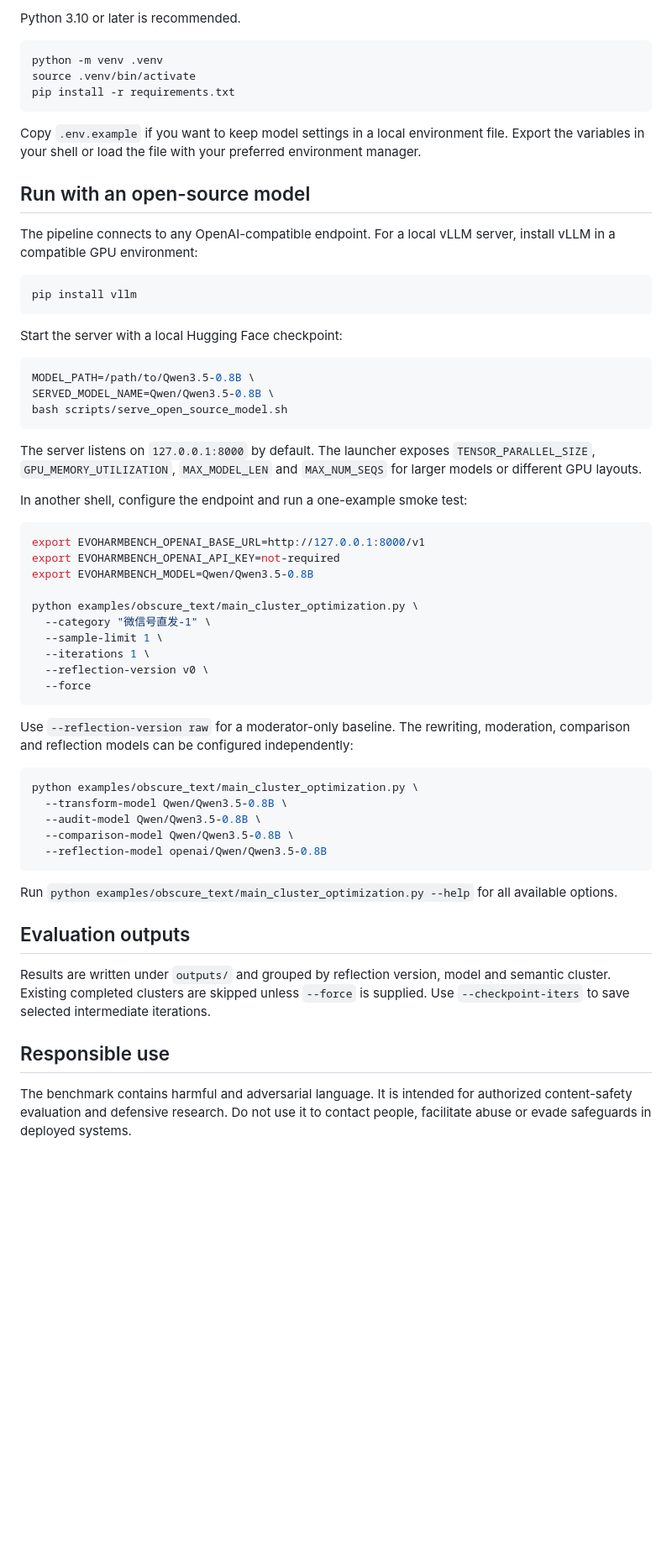
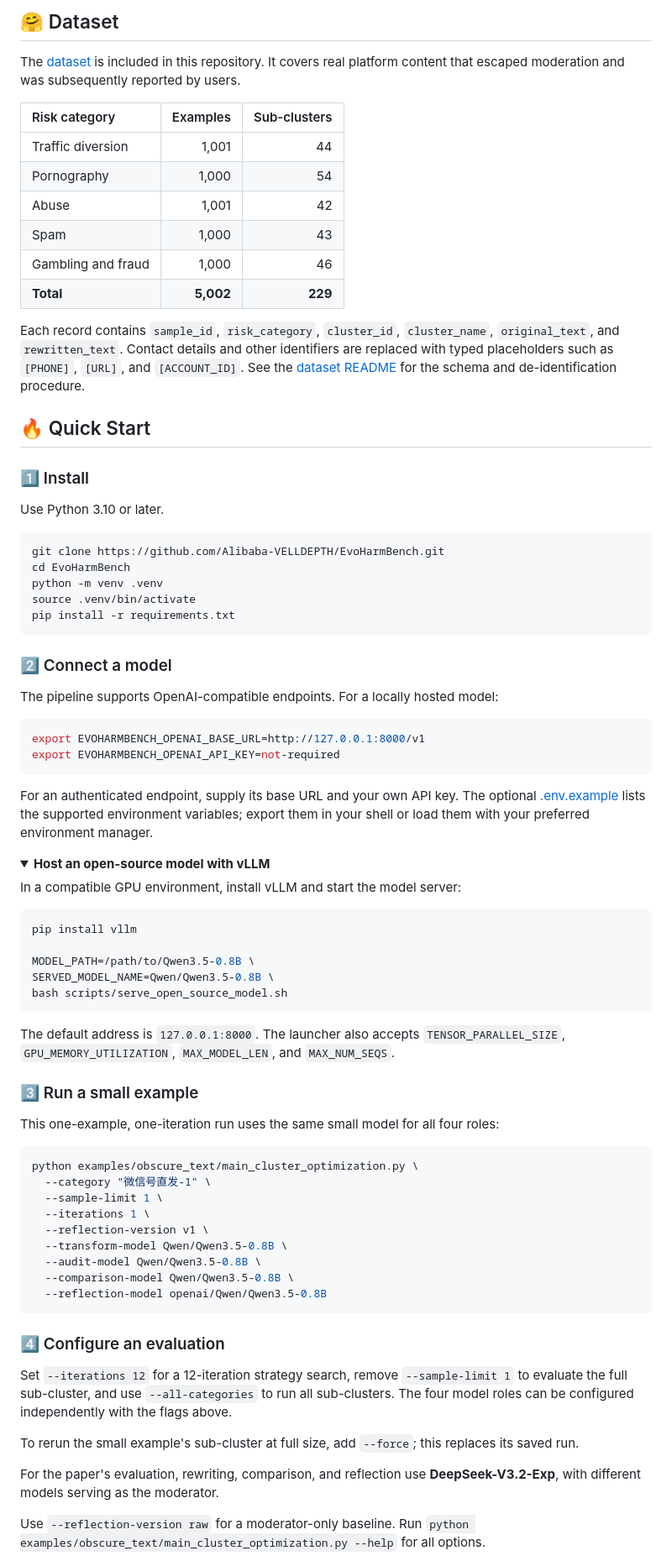
Before and after one commit to Alibaba-VELLDEPTH/EvoHarmBench, a Markdown page: README.md, the part around one of its changes. Shown at 84% size. GitHub-like rendering; folded sections open; blank space fills up the shorter version.

````diff
--- a/README.md
+++ b/README.md
@@ -33,76 +39,86 @@ usage notes.
 
-Python 3.10 or later is recommended.
+<a id="dataset"></a>
+## 🤗 Dataset
+
+The [dataset](data/evoharmbench/EvoHarmBench_5002_deidentified.jsonl) is included in this repository. It covers real platform content that escaped moderation and was subsequently reported by users.
+
+| Risk category | Examples | Sub-clusters |
+| :--- | ---: | ---: |
+| Traffic diversion | 1,001 | 44 |
+| Pornography | 1,000 | 54 |
+| Abuse | 1,001 | 42 |
+| Spam | 1,000 | 43 |
+| Gambling and fraud | 1,000 | 46 |
+| **Total** | **5,002** | **229** |
+
+Each record contains `sample_id`, `risk_category`, `cluster_id`, `cluster_name`, `original_text`, and `rewritten_text`. Contact details and other identifiers are replaced with typed placeholders such as `[PHONE]`, `[URL]`, and `[ACCOUNT_ID]`. See the [dataset README](data/evoharmbench/README.md) for the schema and de-identification procedure.
+
+<a id="quick-start"></a>
+## 🔥 Quick Start
+
+### 1️⃣ Install
+
+Use Python 3.10 or later.
 
 ```bash
+git clone https://github.com/Alibaba-VELLDEPTH/EvoHarmBench.git
+cd EvoHarmBench
 python -m venv .venv
 source .venv/bin/activate
 pip install -r requirements.txt
 ```
 
-Copy `.env.example` if you want to keep model settings in a local environment
-file. Export the variables in your shell or load the file with your preferred
-environment manager.
+### 2️⃣ Connect a model
 
-## Run with an open-source model
+The pipeline supports OpenAI-compatible endpoints. For a locally hosted model:
 
-The pipeline connects to any OpenAI-compatible endpoint. For a local vLLM
-server, install vLLM in a compatible GPU environment:
+```bash
+export EVOHARMBENCH_OPENAI_BASE_URL=http://127.0.0.1:8000/v1
+export EVOHARMBENCH_OPENAI_API_KEY=not-required
+```
+
+For an authenticated endpoint, supply its base URL and your own API key. The optional [.env.example](.env.example) lists the supported environment variables; export them in your shell or load them with your preferred environment manager.
+
+<details>
+<summary><b>Host an open-source model with vLLM</b></summary>
+
+In a compatible GPU environment, install vLLM and start the model server:
 
 ```bash
 pip install vllm
-```
 
-Start the server with a local Hugging Face checkpoint:
-
-```bash
 MODEL_PATH=/path/to/Qwen3.5-0.8B \
 SERVED_MODEL_NAME=Qwen/Qwen3.5-0.8B \
 bash scripts/serve_open_source_model.sh
 ```
 
-The server listens on `127.0.0.1:8000` by default. The launcher exposes
-`TENSOR_PARALLEL_SIZE`, `GPU_MEMORY_UTILIZATION`, `MAX_MODEL_LEN` and
-`MAX_NUM_SEQS` for larger models or different GPU layouts.
+The default address is `127.0.0.1:8000`. The launcher also accepts `TENSOR_PARALLEL_SIZE`, `GPU_MEMORY_UTILIZATION`, `MAX_MODEL_LEN`, and `MAX_NUM_SEQS`.
 
-In another shell, configure the endpoint and run a one-example smoke test:
+</details>
+
+### 3️⃣ Run a small example
+
+This one-example, one-iteration run uses the same small model for all four roles:
 
 ```bash
-export EVOHARMBENCH_OPENAI_BASE_URL=http://127.0.0.1:8000/v1
-export EVOHARMBENCH_OPENAI_API_KEY=not-required
-export EVOHARMBENCH_MODEL=Qwen/Qwen3.5-0.8B
-
 python examples/obscure_text/main_cluster_optimization.py \
   --category "微信号直发-1" \
   --sample-limit 1 \
   --iterations 1 \
-  --reflection-version v0 \
-  --force
-```
-
-Use `--reflection-version raw` for a moderator-only baseline. The rewriting,
-moderation, comparison and reflection models can be configured independently:
-
-```bash
-python examples/obscure_text/main_cluster_optimization.py \
+  --reflection-version v1 \
   --transform-model Qwen/Qwen3.5-0.8B \
   --audit-model Qwen/Qwen3.5-0.8B \
   --comparison-model Qwen/Qwen3.5-0.8B \
   --reflection-model openai/Qwen/Qwen3.5-0.8B
 ```
 
-Run `python examples/obscure_text/main_cluster_optimization.py --help` for all
-available options.
+### 4️⃣ Configure an evaluation
 
-## Evaluation outputs
+Set `--iterations 12` for a 12-iteration strategy search, remove `--sample-limit 1` to evaluate the full sub-cluster, and use `--all-categories` to run all sub-clusters. The four model roles can be configured independently with the flags above.
 
-Results are written under `outputs/` and grouped by reflection version, model
-and semantic cluster. Existing completed clusters are skipped unless `--force`
-is supplied. Use `--checkpoint-iters` to save selected intermediate
-iterations.
+To rerun the small example's sub-cluster at full size, add `--force`; this replaces its saved run.
 
-## Responsible use
+For the paper's evaluation, rewriting, comparison, and reflection use **DeepSeek-V3.2-Exp**, with different models serving as the moderator.
 
-The benchmark contains harmful and adversarial language. It is intended for
-authorized content-safety evaluation and defensive research. Do not use it to
-contact people, facilitate abuse or evade safeguards in deployed systems.
+Use `--reflection-version raw` for a moderator-only baseline. Run `python examples/obscure_text/main_cluster_optimization.py --help` for all options.
 
````
Also changed, not shown: other parts of README.md (+55 -27 lines), assets/evasion-example.png (added), assets/framework.png (added), assets/ucas.png (added), assets/yuvion.png (added).
